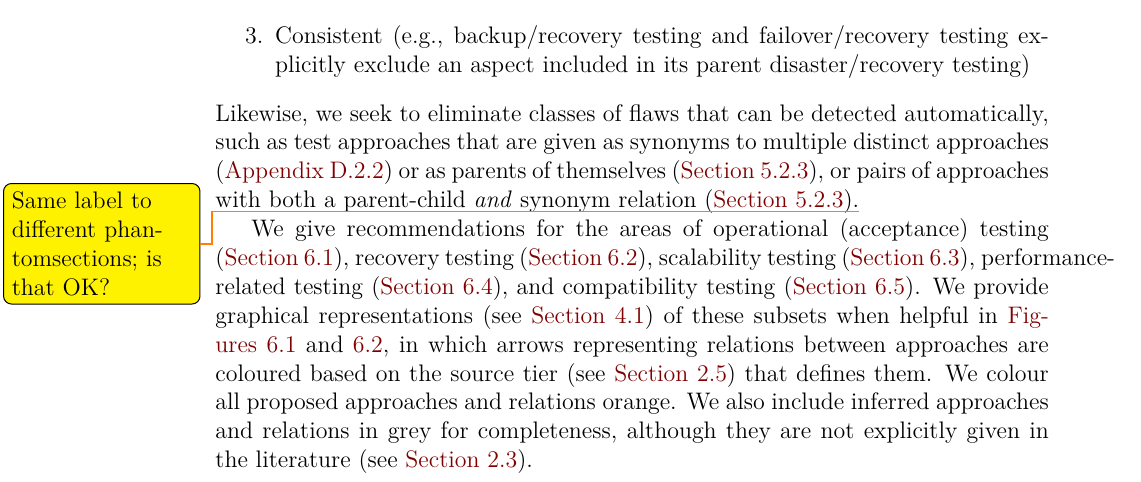
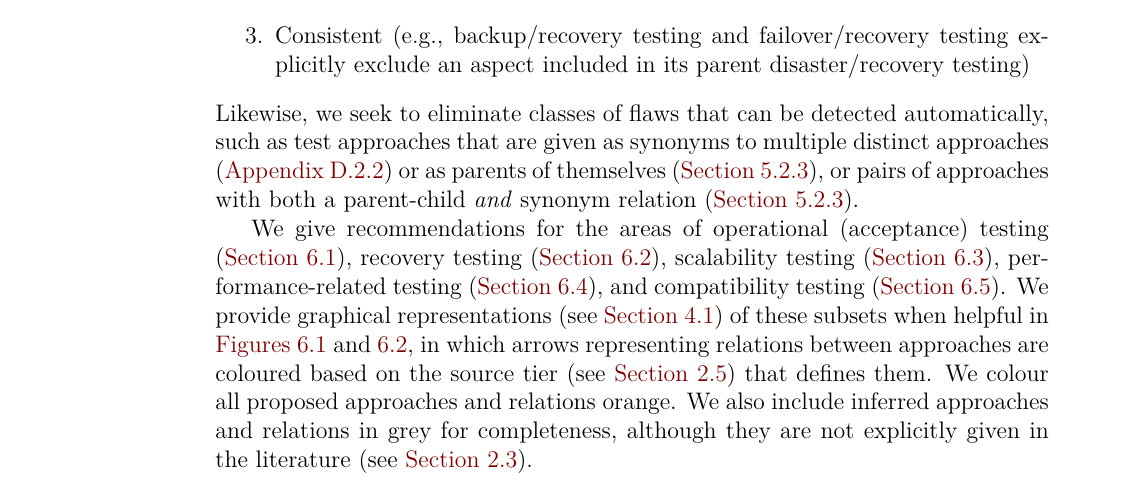
Before and after one commit to samm82/TestingTesting, a LaTeX thesis (thesis.tex, which reads chapters/06_recommendations.tex): part of page 69 of 144, cut so that both start at the same text. The pictures show the PDF file thesis.pdf that the author committed with the source.

Commit message:
Minor formatting improvements to Recs

```diff
--- a/chapters/06_recommendations.tex
+++ b/chapters/06_recommendations.tex
@@ -26,12 +26,11 @@ Likewise, we seek to eliminate classes of flaws that can be detected
 automatically, such as test approaches that are given as synonyms to multiple
 distinct approaches (\Cref{multiSyns}) or as parents of themselves
 (\Cref{selfPars}), or pairs of approaches with both a parent-child \emph{and}
-synonym relation (\Cref{parSyns}).\todo{Same label to different phantomsections;
-    is that OK?}
+synonym relation (\Cref{parSyns}).
 
 We give recommendations for the areas of \ifnotpaper operational (acceptance)
     testing (\Cref{oat-test-rec}), \fi recovery testing (\Cref{rec-test-rec}),
-scalability testing (\Cref{scal-test-rec}), performance-related testing
+scalability testing (\Cref{scal-test-rec}), performance\-/related testing
 (\Cref{perf-test-rec}), and compatibility testing (\Cref{compat-test-rec}). We
 provide graphical representations (see \Cref{\ifnotpaper app-rel-vis\else tools\fi})
 of these subsets when helpful in \recFigs{}, in which arrows representing
```
Also changed, not shown: thesis.pdf.
